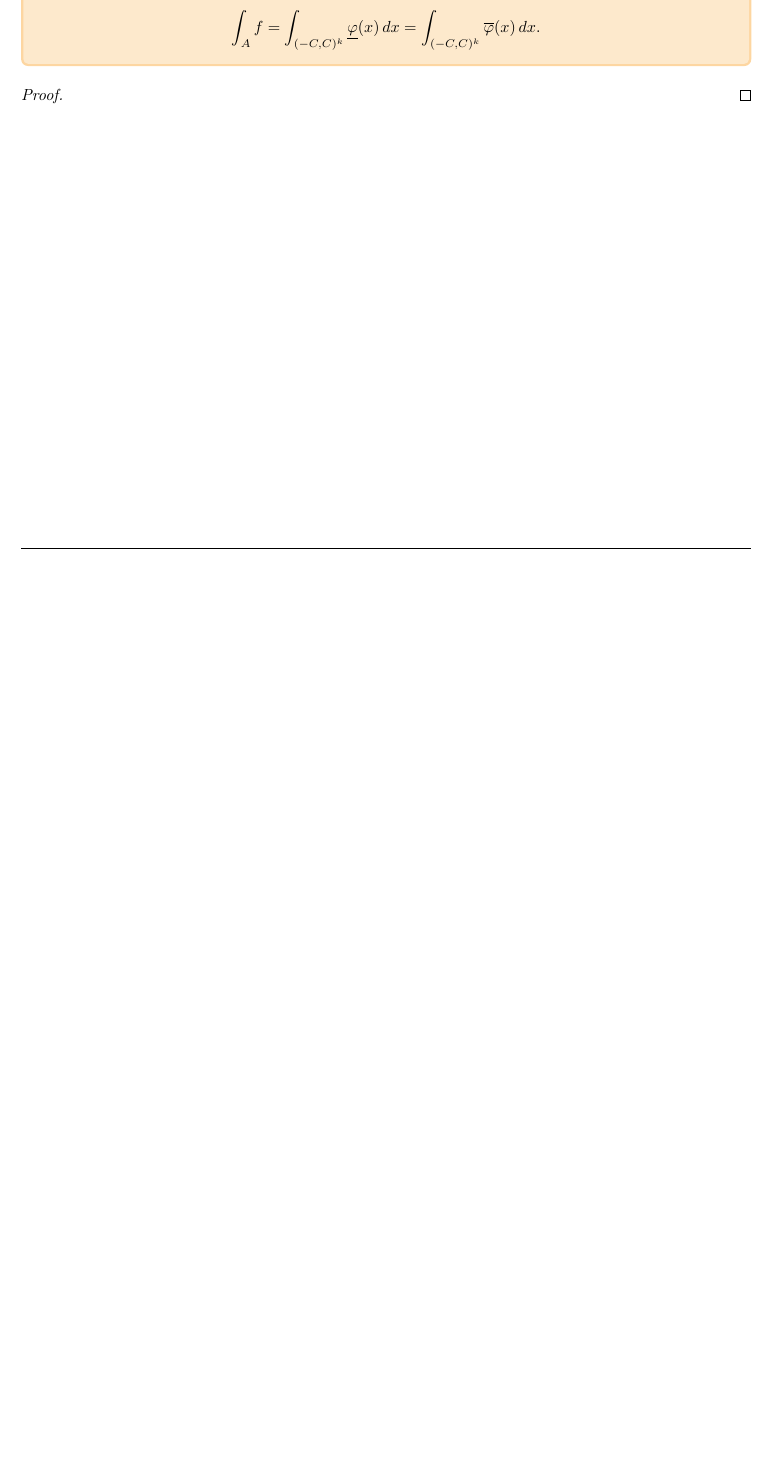
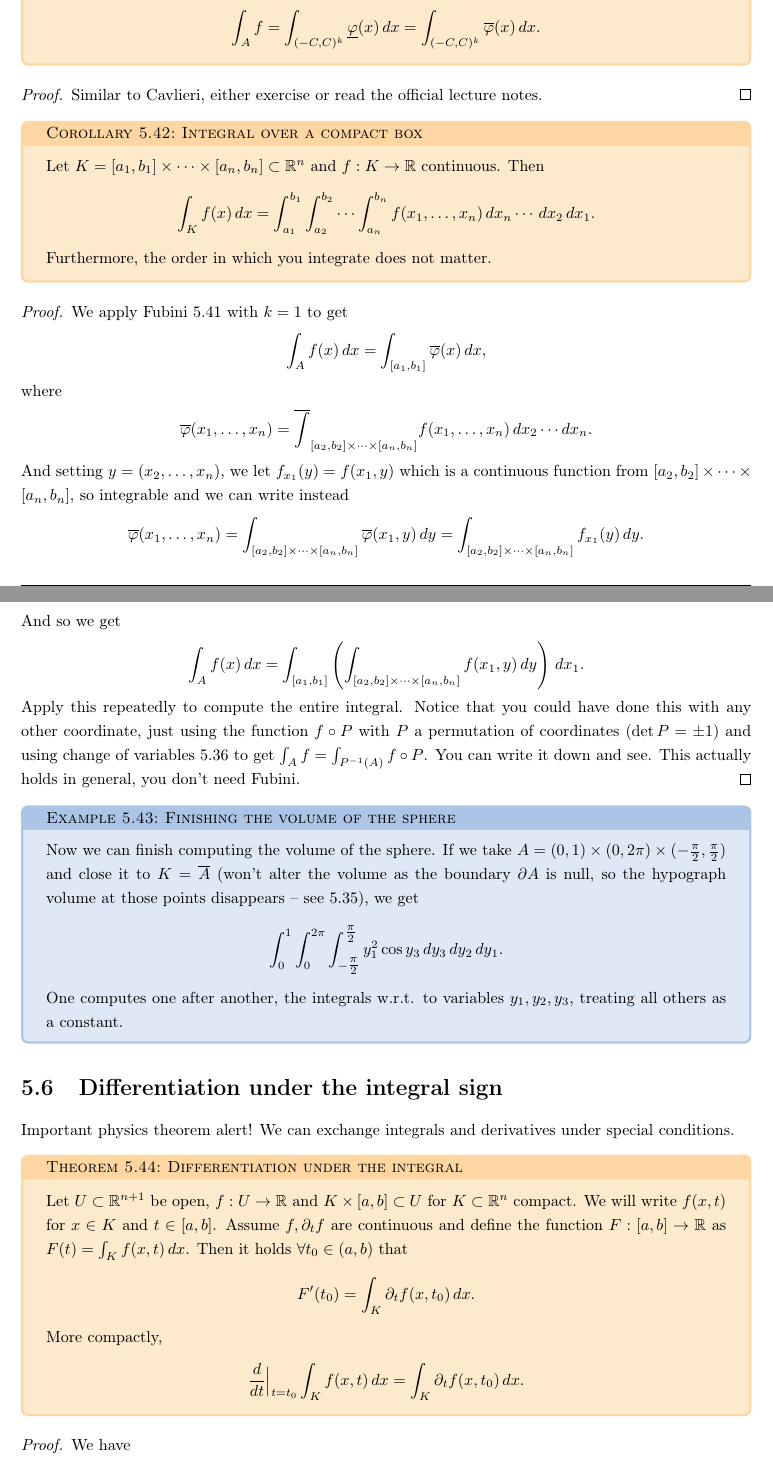
Before and after one commit to kurciqs/ETHZ-FS26-Analysis-2-Notes, a LaTeX thesis (analysis_2.tex, which reads lectures/lec23.tex): part of page 68 of 68 before the commit and two parts of pages 68 and 69 of 70 after it, the two joined at a grey line, cut so that both start at the same text, the shorter picture padded with empty space. Compiled offline with pdfLaTeX.

Commit message:
more integration

```diff
--- /dev/null
+++ b/lectures/lec23.tex
@@ -0,0 +9,61 @@
+		\int_{A} f = \int_{(-C,C)^{k}} \underline{ \varphi }(x) \, dx = \int_{(-C,C)^{k}} \overline{ \varphi }(x)  \, dx.
+	\end{align*}
+\end{theorem}
+\begin{proof}
+	Similar to Cavlieri, either exercise or read the official lecture notes.
+\end{proof}
+
+\begin{corollary}[Integral over a compact box]\label{cor:box-fub}
+	Let $K = [a_{1}, b_{1}] \times \cdots \times [a_{n}, b_{n}] \subset \mathbb{R}^{n}$ and $f: K \to \mathbb{R}$ continuous. Then
+	\begin{align*}
+		\int_{K} f(x) \, dx = \int_{a_{1}}^{b_{1}} \int_{a_{2}}^{b_{2}} \cdots \int_{a_{n}}^{b_{n}} f(x_{1}, \dots, x_{n})  \, dx_{n} \cdots   \, d x_{2}  \, d x_{1}.
+	\end{align*}
+    Furthermore, the order in which you integrate does not matter.
+\end{corollary}
+\begin{proof}
+	We apply Fubini \ref{thm:fubini} with $k = 1$ to get
+	\begin{align*}
+		\int_{A} f(x) \, dx = \int_{[a_{1}, b_{1}]} \overline{ \varphi }(x)  \, dx,
+	\end{align*}
+	where
+	\begin{align*}
+		\overline{ \varphi } (x_{1}, \dots, x_{n}) = \overline{ \int }_{[a_{2}, b_{2}] \times \cdots \times [a_{n}, b_{n}]} f(x_{1}, \dots, x_{n}) \, d x_{2} \cdots dx_{n}.
+	\end{align*}
+	And setting $y = (x_{2}, \dots, x_{n})$, we let $f_{x_{1}}(y) = f(x_{1}, y)$ which is a continuous function from $[a_{2}, b_{2}] \times \cdots \times [a_{n}, b_{n}]$, so integrable and we can write instead
+	\begin{align*}
+		\overline{ \varphi } (x_{1}, \dots, x_{n}) = \int_{[a_{2}, b_{2}] \times \cdots \times [a_{n}, b_{n}]} \overline{ \varphi }(x_{1}, y)  \, dy = \int_{[a_{2}, b_{2}] \times \cdots \times [a_{n}, b_{n}]} f_{x_{1}}(y) \, dy.
+	\end{align*}
+	And so we get
+	\begin{align*}
+		\int_{A} f(x) \, dx = \int_{[a_{1}, b_{1}]} \left( \int_{[a_{2}, b_{2}] \times \cdots \times [a_{n}, b_{n}]} f(x_{1}, y)  \, dy \right)  \, d x_{1}.
+	\end{align*}
+	Apply this repeatedly to compute the entire integral. Notice that you could have done this with any other coordinate, just using the function $f \circ P$ with $P$ a permutation of coordinates ($\det P = \pm 1$) and using change of variables \ref{thm:change-of-vars} to get $\int_{A} f = \int_{P^{-1}(A)} f \circ P$. You can write it down and see. This actually holds in general, you don't need Fubini.
+\end{proof}
+
+\begin{eg}[Finishing the volume of the sphere]
+	Now we can finish computing the volume of the sphere. If we take $A = (0,1) \times (0, 2\pi) \times (-\tfrac{\pi}{2}, \tfrac{\pi}{2})$ and close it to $K = \overline{ A } $ (won't alter the volume as the boundary $\partial A$ is null, so the hypograph volume at those points disappears -- see \ref{lem:unif-cont-func-int}), we get
+	\begin{align*}
+		\int_{0}^{1} \int_{0}^{2\pi} \int_{-\tfrac{\pi}{2}}^{\tfrac{\pi}{2}} y_{1}^{2} \cos y_{3} \, d y_{3}  \, d y_{2} \, d y_{1}.
+	\end{align*}
+	One computes one after another, the integrals w.r.t. to variables $y_{1}, y_{2}, y_{3}$, treating all others as a constant.
+\end{eg}
+
+\section{Differentiation under the integral sign}
+
+Important physics theorem alert! We can exchange integrals and derivatives under special conditions.
+
+\begin{theorem}[Differentiation under the integral]\label{thm:diff-und-int}
+	Let $U \subset \mathbb{R}^{n+1}$ be open, $f: U \to \mathbb{R}$ and $K \times [a,b] \subset U$ for $K \subset \mathbb{R}^{n}$ compact. We will write $f(x,t)$ for $x \in K$ and $t \in [a,b]$. Assume $f, \partial_{t}f$ are continuous and define the function $F: [a,b] \to \mathbb{R}$ as $F(t) = \int_{K} f(x,t) \, dx$. Then it holds $\forall t_{0} \in (a,b)$ that
+	\begin{align*}
+		F'(t_{0})  = \int_{K} \partial_{t}f(x, t_{0}) \, dx.
+	\end{align*}
+	More compactly,
+	\begin{align*}
+		\frac{d}{dt} \Big|_{t = t_{0}} \int_{K} f(x,t) \, dx = \int_{K} \partial_{t}f(x, t_{0}) \, dx.
+	\end{align*}
+\end{theorem}
+\begin{proof}
+	We have
+	\begin{align*}
+		F'(t_{0}) = \lim_{h \to 0} \frac{ \int_{K} f(x,t_{0}+h) \, dx - \int_{K} f(x,t_{0}) \, dx }{h}.
+	\end{align*}
@@ -0,0 +84,2 @@
+		\int_{K} \frac{f(x, t_{0}+h) - f(x, t_{0})}{h} \, dx = \int_{K} \partial_{t}f(x, t_{0}) + E(x) \, dx = \int_{K} \partial_{t}f(x, t_{0}) \, dx + \smalO(\epsilon).
+	\end{align*}
```
Also changed, not shown: analysis_2.tex (+1 -0 lines), lectures/lec20.tex (+3 -3 lines), lectures/lec21.tex (+1 -0 lines), lectures/lec22.tex (+0 -15 lines), analysis_2.pdf, lectures/lec23.tex (51 more changed lines).
